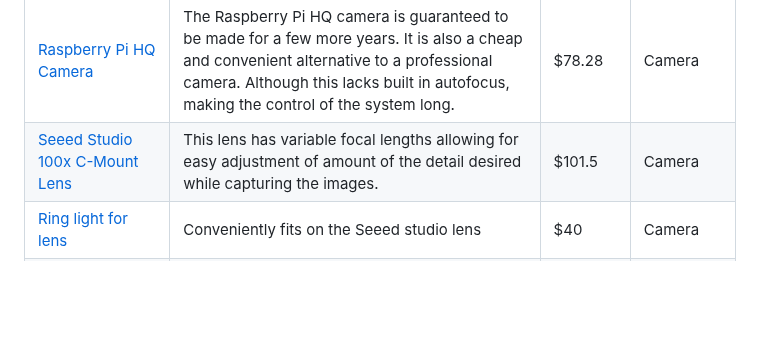
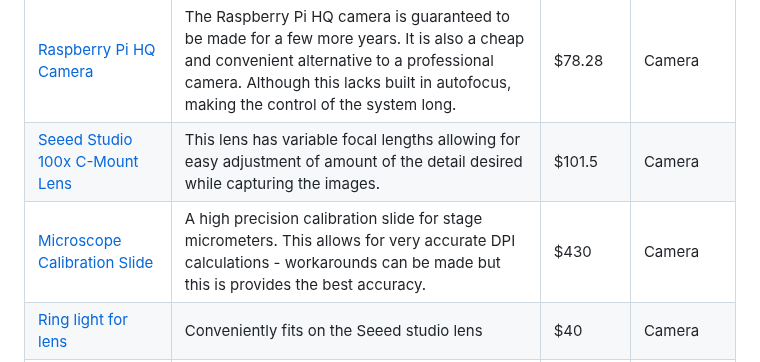
Before and after one commit to temporalecologylab/TreeRings, a Markdown page: README.md, the part around the change. Rendered like a GitHub page; blank space fills up the shorter version.

Commit message:
Adding stage micrometer calibration slide to the README

```diff
--- a/README.md
+++ b/README.md
@@ -35,6 +35,7 @@ To get a TIM of your own, you'll have to acquire the materials itemized below.
 | [OpenBuilds Limit Switch](https://us.openbuilds.com/xtension-limit-switch-kit/) | No limit switch arrives with the Linear Actuator so one much be purchased. | $15 | frame |
 | [Raspberry Pi HQ Camera](https://www.digikey.ca/en/products/detail/raspberry-pi/SC1220/12339164?utm_adgroup=&utm_source=google&utm_medium=cpc&utm_campaign=PMax%20Product_Low%20ROAS%20Categories&utm_term=&productid=12339164&utm_content=&utm_id=go_cmp-20291741422_adg-_ad-__dev-c_ext-_prd-12339164_sig-Cj0KCQjww5u2BhDeARIsALBuLnPqCH09hu75KK18zBjZjUBQatUt-5BTpTnjI5q8qJso41ViaZUtn34aAnrvEALw_wcB&gad_source=1&gclid=Cj0KCQjww5u2BhDeARIsALBuLnPqCH09hu75KK18zBjZjUBQatUt-5BTpTnjI5q8qJso41ViaZUtn34aAnrvEALw_wcB) | The Raspberry Pi HQ camera is guaranteed to be made for a few more years. It is also a cheap and convenient alternative to a professional camera. Although this lacks built in autofocus, making the control of the system long.                                                                                                                                                                                                                                                                                 | $78.28              | Camera        |
 | [Seeed Studio 100x C-Mount Lens](https://www.mouser.ca/ProductDetail/Seeed-Studio/114992279?qs=sPbYRqrBIVkEZBNsZalWRw%3D%3D&mgh=1&utm_id=17633666059&gad_source=1&gclid=Cj0KCQjww5u2BhDeARIsALBuLnODICm5ko0IUJuMAPNL5cLVtKh6Wy707Y80PBOfuO5cLn4FYl5yqvsaAvkBEALw_wcB)                                                                                                                                                                                                                                                     | This lens has variable focal lengths allowing for easy adjustment of amount of the detail desired while capturing the images.                                                                                                                                                                                                                                                                                                                                                                                    | $101.5              | Camera        |
+| [Microscope Calibration Slide](https://www.fishersci.ca/shop/products/horizontal-stage-microme-1ea/507532911#?keyword=calibration%20slide) | A high precision calibration slide for stage micrometers. This allows for very accurate DPI calculations - workarounds can be made but this is provides the best accuracy. |  $430 | Camera |
 | [Ring light for lens](https://www.amazon.ca/dp/B0B1JQLXG7?ref=ppx_yo2ov_dt_b_fed_asin_title)                                                                                                                                                                                                                                                                                                                                                                                                                              | Conveniently fits on the Seeed studio lens                                                                                                                                                                                                                                                                                                                                                                                                                                                                       | $40                 | Camera        |
 | USB / Wireless Keyboard                                                                                                                                                                                                                                                                                                                                                                                                                                                                                                   | Generic                                                                                                                                                                                                                                                                                                                                                                                                                                                                                                          | $30                 | Interface     |
 | USB / Wireless Mouse                                                                                                                                                                                                                                                                                                                                                                                                                                                                                                      | Generic                                                                                                                                                                                                                                                                                                                                                                                                                                                                                                          | $30                 | Interface     |
```
